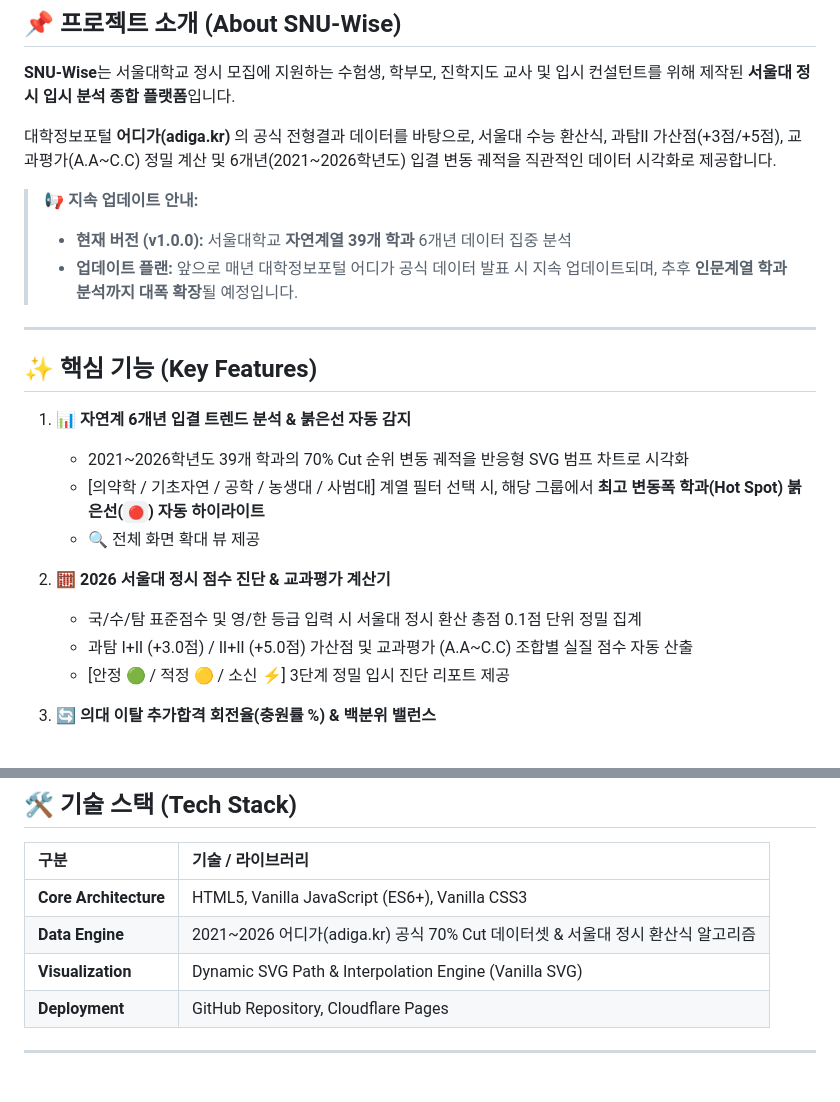
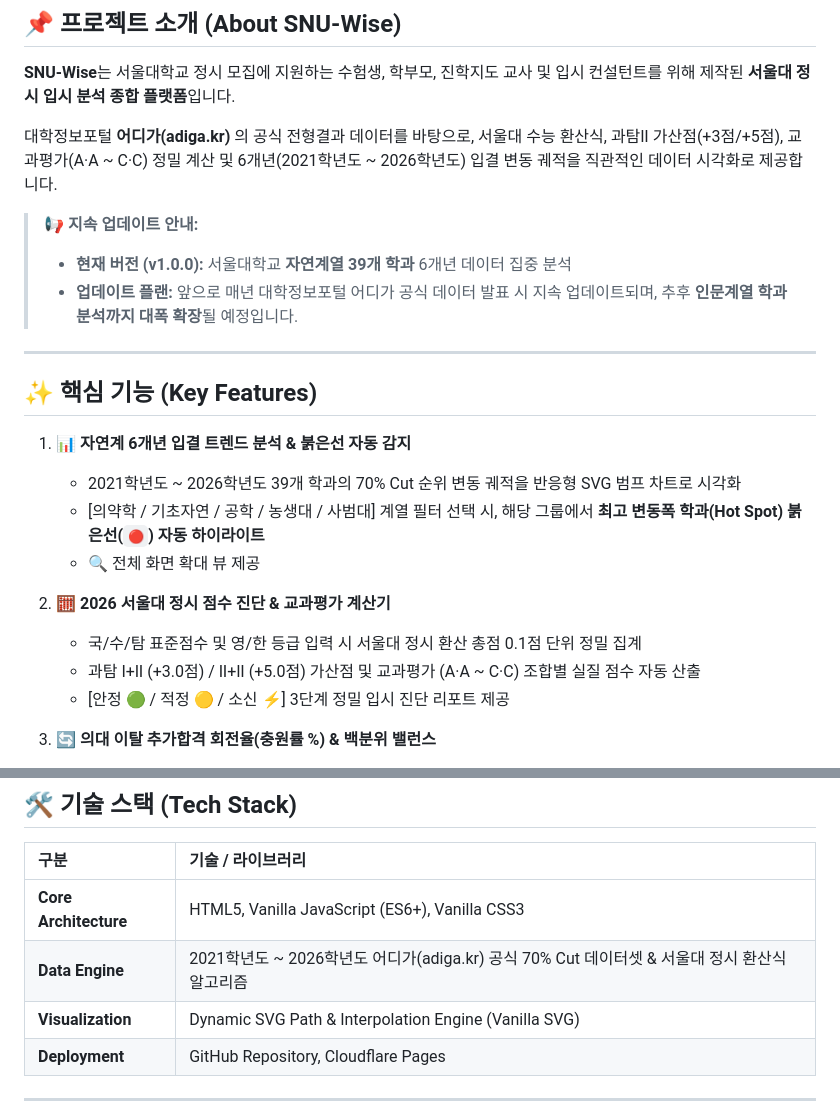
Before and after one commit to cybereun/snuwise, a Markdown page: README.md, 2 parts joined by grey strips. Rendered like a GitHub page; blank space fills up the shorter version.

Commit message:
Fix markdown strikethrough error by spacing tilde year ranges in README.md

```diff
--- a/README.md
+++ b/README.md
@@ -15,7 +15,7 @@
 
 **SNU-Wise**는 서울대학교 정시 모집에 지원하는 수험생, 학부모, 진학지도 교사 및 입시 컨설턴트를 위해 제작된 **서울대 정시 입시 분석 종합 플랫폼**입니다.
 
-대학정보포털 **어디가(adiga.kr)** 의 공식 전형결과 데이터를 바탕으로, 서울대 수능 환산식, 과탐Ⅱ 가산점(+3점/+5점), 교과평가(A.A~C.C) 정밀 계산 및 6개년(2021~2026학년도) 입결 변동 궤적을 직관적인 데이터 시각화로 제공합니다.
+대학정보포털 **어디가(adiga.kr)** 의 공식 전형결과 데이터를 바탕으로, 서울대 수능 환산식, 과탐Ⅱ 가산점(+3점/+5점), 교과평가(A·A ~ C·C) 정밀 계산 및 6개년(2021학년도 ~ 2026학년도) 입결 변동 궤적을 직관적인 데이터 시각화로 제공합니다.
 
 > 📢 **지속 업데이트 안내:**
 > - **현재 버전 (v1.0.0):** 서울대학교 **자연계열 39개 학과** 6개년 데이터 집중 분석
@@ -26,13 +26,13 @@
 ## ✨ 핵심 기능 (Key Features)
 
 1. **📊 자연계 6개년 입결 트렌드 분석 & 붉은선 자동 감지**
-   - 2021~2026학년도 39개 학과의 70% Cut 순위 변동 궤적을 반응형 SVG 범프 차트로 시각화
+   - 2021학년도 ~ 2026학년도 39개 학과의 70% Cut 순위 변동 궤적을 반응형 SVG 범프 차트로 시각화
    - [의약학 / 기초자연 / 공학 / 농생대 / 사범대] 계열 필터 선택 시, 해당 그룹에서 **최고 변동폭 학과(Hot Spot) 붉은선(`🔴`) 자동 하이라이트**
    - 🔍 전체 화면 확대 뷰 제공
 
 2. **🧮 2026 서울대 정시 점수 진단 & 교과평가 계산기**
    - 국/수/탐 표준점수 및 영/한 등급 입력 시 서울대 정시 환산 총점 0.1점 단위 정밀 집계
-   - 과탐 Ⅰ+Ⅱ (+3.0점) / Ⅱ+Ⅱ (+5.0점) 가산점 및 교과평가 (A.A~C.C) 조합별 실질 점수 자동 산출
+   - 과탐 Ⅰ+Ⅱ (+3.0점) / Ⅱ+Ⅱ (+5.0점) 가산점 및 교과평가 (A·A ~ C·C) 조합별 실질 점수 자동 산출
    - [안정 🟢 / 적정 🟡 / 소신 ⚡] 3단계 정밀 입시 진단 리포트 제공
 
 3. **🔄 의대 이탈 추가합격 회전율(충원률 %) & 백분위 밸런스**
@@ -57,7 +57,7 @@
 | 구분 | 기술 / 라이브러리 |
 | :--- | :--- |
 | **Core Architecture** | HTML5, Vanilla JavaScript (ES6+), Vanilla CSS3 |
-| **Data Engine** | 2021~2026 어디가(adiga.kr) 공식 70% Cut 데이터셋 & 서울대 정시 환산식 알고리즘 |
+| **Data Engine** | 2021학년도 ~ 2026학년도 어디가(adiga.kr) 공식 70% Cut 데이터셋 & 서울대 정시 환산식 알고리즘 |
 | **Visualization** | Dynamic SVG Path & Interpolation Engine (Vanilla SVG) |
 | **Deployment** | GitHub Repository, Cloudflare Pages |
 
```
